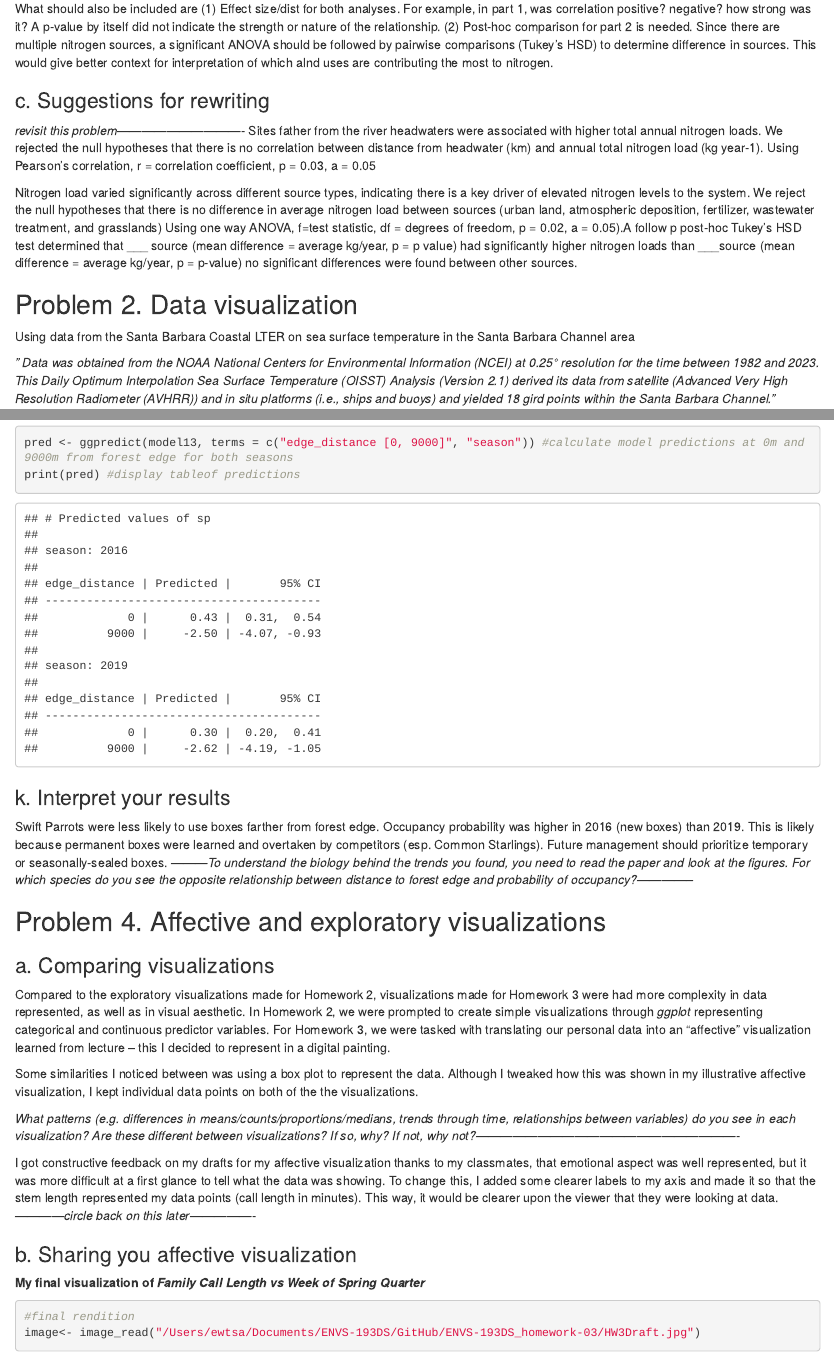
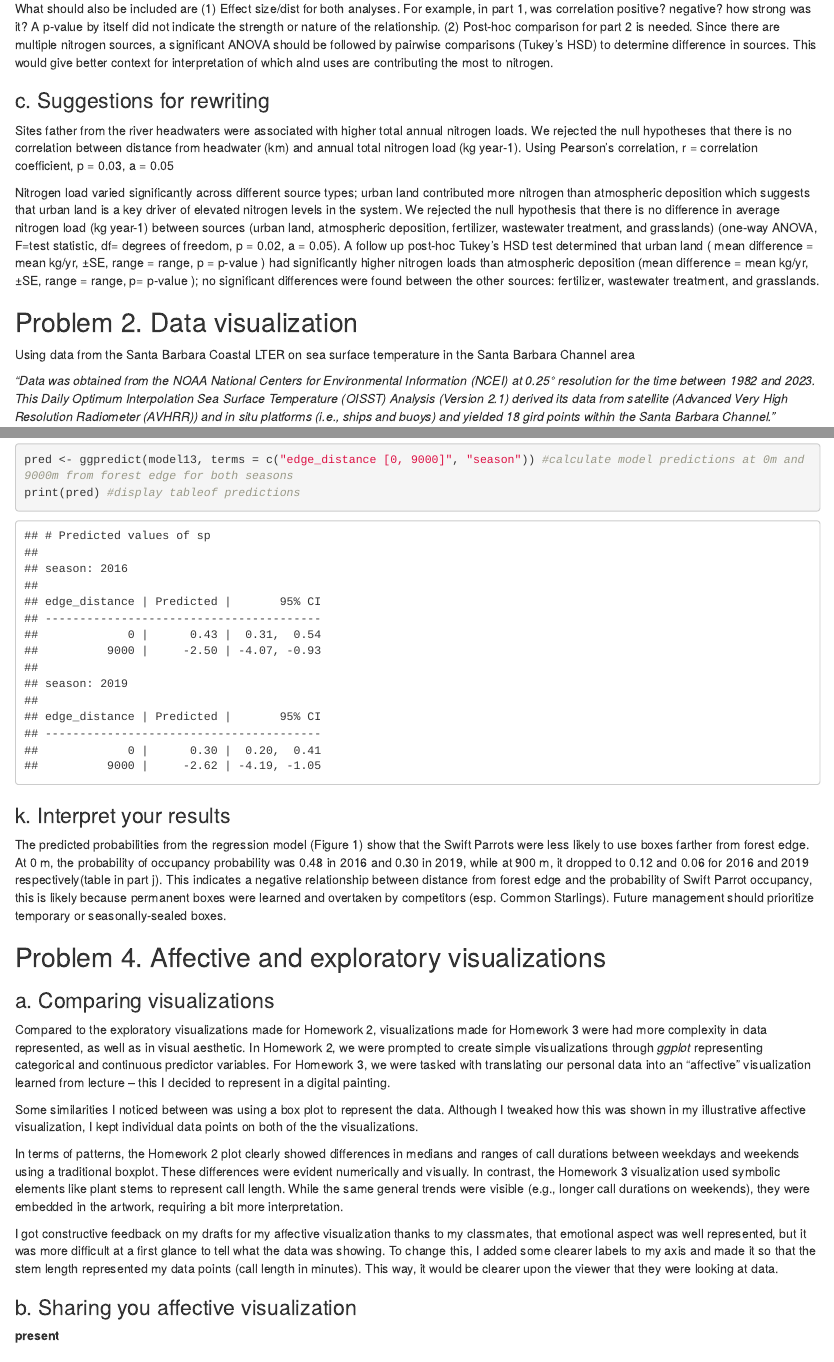
Before and after one commit to ewtsang/ENVS-193DS_spring-2025_final, an R Markdown document (code/ENVS-193DS-FInal.Rmd): the page in a window 1100 px wide, from 880 px down, and a second part further down, joined at a grey line. Rendered offline with R 4.5, knitr and Pandoc, with nearby package versions; code that draws random numbers runs with fixed seeds of ours; some code elsewhere in the file could not run offline; column names are cleaned by a stand-in for the janitor package.

Commit message:
save updated text response

````diff
--- a/code/ENVS-193DS-FInal.Rmd
+++ b/code/ENVS-193DS-FInal.Rmd
@@ -46,15 +46,14 @@ In part two, the coworker used a one-way ANOVA test to see whether average nitro
 What should also be included are (1) Effect size/dist for both analyses. For example, in part 1, was correlation positive? negative? how strong was it? A p-value by itself did not indicate the strength or nature of the relationship. (2) Post-hoc comparison for part 2 is needed. Since there are multiple nitrogen sources, a significant ANOVA should be followed by pairwise comparisons (Tukey's HSD) to determine difference in sources. This would give better context for interpretation of which alnd uses are contributing the most to nitrogen.
 
 ### c. Suggestions for rewriting
-*revisit this problem-------------------------------*
 Sites father from the river headwaters were associated with higher total annual nitrogen loads. We rejected the null hypotheses that there is no correlation between distance from headwater (km) and annual total nitrogen load (kg year-1). Using Pearson's correlation, r = correlation coefficient, p = 0.03, a = 0.05
 
-Nitrogen load varied significantly across different source types, indicating there is a key driver of elevated nitrogen levels to the system. We reject the null hypotheses that there is no difference in average nitrogen load between sources (urban land, atmospheric deposition, fertilizer, wastewater treatment, and grasslands) Using one way ANOVA, f=test statistic, df = degrees of freedom, p = 0.02, a = 0.05).A follow p post-hoc Tukey's HSD test determined that ___ source (mean difference = average kg/year, p = p value) had significantly higher nitrogen loads than ___source (mean difference = average kg/year, p = p-value) no significant differences were found between other sources.
+Nitrogen load varied significantly across different source types; urban land contributed more nitrogen than atmospheric deposition which suggests that urban land is a key driver of elevated nitrogen levels in the system. We rejected the null hypothesis that there is no difference in average nitrogen load (kg year-1) between sources (urban land, atmospheric deposition, fertilizer, wastewater treatment, and grasslands) (one-way ANOVA, F=test statistic, df= degrees of freedom, p = 0.02, a = 0.05). A follow up post-hoc Tukey’s HSD test determined that urban land ( mean difference = mean kg/yr, ±SE, range = range, p = p-value ) had significantly higher nitrogen loads than atmospheric deposition (mean difference = mean kg/yr, ±SE, range = range, p= p-value ); no significant differences were found between the other sources: fertilizer, wastewater treatment, and grasslands.
 
 ## Problem 2. Data visualization
 Using data from the Santa Barbara Coastal LTER on sea surface temperature in the Santa Barbara Channel area
 
-*" Data was obtained from the NOAA National Centers for Environmental Information (NCEI) at 0.25° resolution for the time between 1982 and 2023. This Daily Optimum Interpolation Sea Surface Temperature (OISST) Analysis (Version 2.1) derived its data from satellite (Advanced Very High Resolution Radiometer (AVHRR)) and in situ platforms (i.e., ships and buoys) and yielded 18 gird points within the Santa Barbara Channel."*
+*"Data was obtained from the NOAA National Centers for Environmental Information (NCEI) at 0.25° resolution for the time between 1982 and 2023. This Daily Optimum Interpolation Sea Surface Temperature (OISST) Analysis (Version 2.1) derived its data from satellite (Advanced Very High Resolution Radiometer (AVHRR)) and in situ platforms (i.e., ships and buoys) and yielded 18 gird points within the Santa Barbara Channel."*
 
 ### a. Cleaning and summarizing
 ```{r 2a-data-cleaning}
@@ -240,8 +238,7 @@ print(pred) #display tableof predictions
 ```
 
 ### k. Interpret your results
-Swift Parrots were less likely to use boxes farther from forest edge. Occupancy probability was higher in 2016 (new boxes) than 2019. This is likely because permanent boxes were learned and overtaken by competitors (esp. Common Starlings). Future management should prioritize temporary or seasonally-sealed boxes.
-*---------To understand the biology behind the trends you found, you need to read the paper and look at the figures. For which species do you see the opposite relationship between distance to forest edge and probability of occupancy?--------------*
+The predicted probabilities from the regression model (Figure 1) show that the Swift Parrots were less likely to use boxes farther from forest edge. At 0 m, the probability of occupancy probability was 0.48 in 2016 and 0.30 in 2019, while at 900 m, it dropped to 0.12 and 0.06 for 2016 and 2019 respectively(table in part j). This indicates a negative relationship between distance from forest edge and the probability of Swift Parrot occupancy, this is likely because permanent boxes were learned and overtaken by competitors (esp. Common Starlings). Future management should prioritize temporary or seasonally-sealed boxes.
 
 ## Problem 4. Affective and exploratory visualizations
 
@@ -250,14 +247,9 @@ Compared to the exploratory visualizations made for Homework 2, visualizations m
 
 Some similarities I noticed between was using a box plot to represent the data. Although I tweaked how this was shown in my illustrative affective visualization, I kept individual data points on both of the the visualizations.
 
-*What patterns (e.g. differences in means/counts/proportions/medians, trends through time, relationships between variables) do you see in each visualization? Are these different between visualizations? If so, why? If not, why not?----------------------------------------------------------------*
+In terms of patterns, the Homework 2 plot clearly showed differences in medians and ranges of call durations between weekdays and weekends using a traditional boxplot. These differences were evident numerically and visually. In contrast, the Homework 3 visualization used symbolic elements like plant stems to represent call length. While the same general trends were visible (e.g., longer call durations on weekends), they were embedded in the artwork, requiring a bit more interpretation.
 
 I got constructive feedback on my drafts for my affective visualization thanks to my classmates, that emotional aspect was well represented, but it was more difficult at a first glance to tell what the data was showing. To change this, I added some clearer labels to my axis and made it so that the stem length represented my data points (call length in minutes). This way, it would be clearer upon the viewer that they were looking at data.
-*------------circle back on this later----------------*
 
 ### b. Sharing you affective visualization
-**My final visualization of *Family Call Length vs Week of Spring Quarter* **
-
-```{r}
-#final rendition
-image<- image_read("/Users/ewtsa/Documents/ENVS-193DS/GitHub/ENVS-193DS_homework-03/HW3Draft.jpg")
+**present**
````
Also changed, not shown: code/ENVS-193DS-FInal.Rmd (17 more changed lines).
